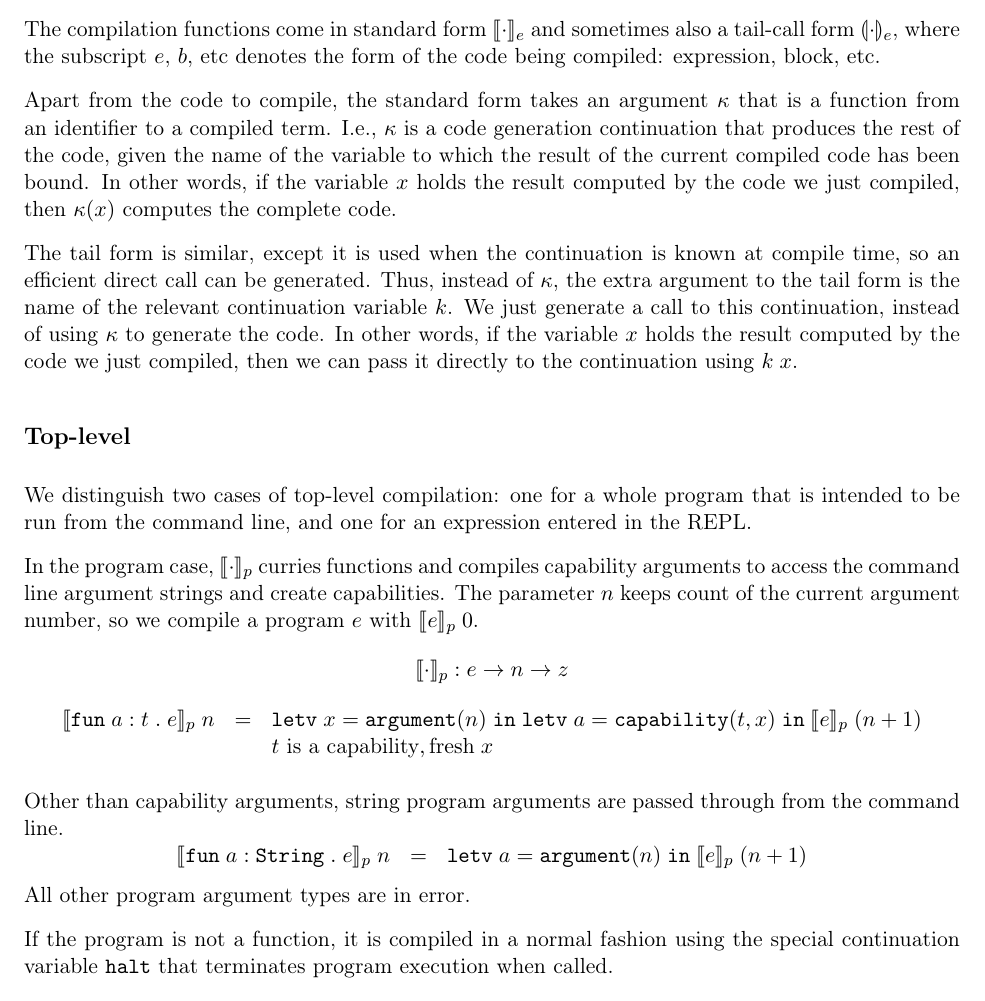
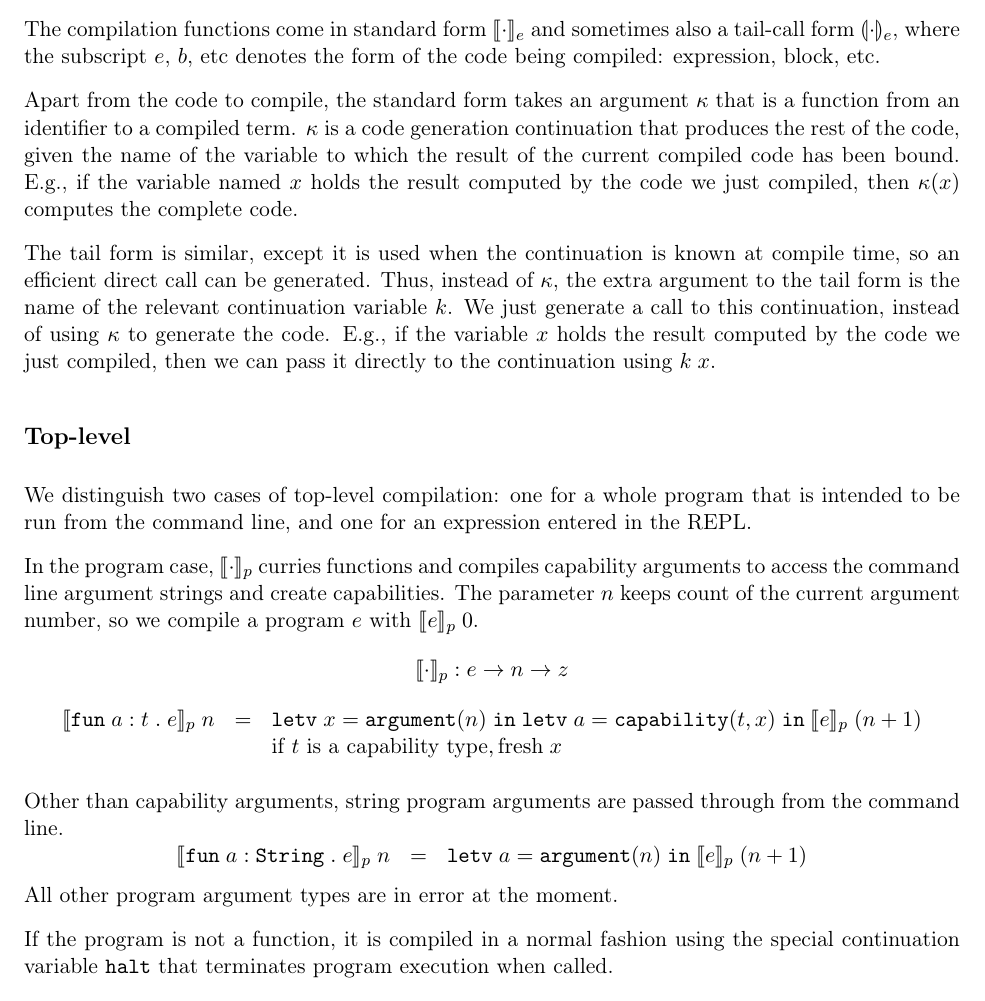
Before and after one commit to inkytonik/cooma, a LaTeX document (doc/theory.tex): part of page 4 of 9, cut so that both start at the same text. Compiled offline with pdfLaTeX.

Commit message:
More theory doc tidy-up

```diff
--- a/doc/theory.tex
+++ b/doc/theory.tex
@@ -196,13 +196,13 @@ The compilation scheme follows the lead of Kennedy ``Compiling with Continuation
 The compilation functions come in standard form $\cmpn{e}$ and sometimes also a tail-call form $\tcmpn{e}$, where the subscript $e$, $b$, etc denotes the form of the code being compiled: expression, block, etc.
 
 Apart from the code to compile, the standard form takes an argument $\kappa$ that is a function from an identifier to a compiled term.
-I.e., $\kappa$ is a code generation continuation that produces the rest of the code, given the name of the variable to which the result of the current compiled code has been bound.
-In other words, if the variable $x$ holds the result computed by the code we just compiled, then $\kappa(x)$ computes the complete code.
+$\kappa$ is a code generation continuation that produces the rest of the code, given the name of the variable to which the result of the current compiled code has been bound.
+E.g., if the variable named $x$ holds the result computed by the code we just compiled, then $\kappa(x)$ computes the complete code.
 
 The tail form is similar, except it is used when the continuation is known at compile time, so an efficient direct call can be generated.
 Thus, instead of $\kappa$, the extra argument to the tail form is the name of the relevant continuation variable $k$.
 We just generate a call to this continuation, instead of using $\kappa$ to generate the code.
-In other words, if the variable $x$ holds the result computed by the code we just compiled, then we can pass it directly to the continuation using $\appc{k}{x}$.
+E.g., if the variable $x$ holds the result computed by the code we just compiled, then we can pass it directly to the continuation using $\appc{k}{x}$.
 
 \subsection*{Top-level}
 
@@ -218,7 +218,7 @@ The parameter $n$ keeps count of the current argument number, so we compile a pr
 \cmpin{p}{\fune{\arge{a}{t}}{e}}{n} & = &
   \letv{x}{\prmv{\kw{argument}}{n}}{\letv{a}{\prmv{\kw{capability}}{t,x}}{\cmpin{p}{e}{(n + 1)}}} \\
   & &
-  \text{$t$ is a capability}, \fresh{x} \\
+  \text{if $t$ is a capability type}, \fresh{x} \\
 \end{array}
 \]
 
@@ -230,7 +230,7 @@ Other than capability arguments, string program arguments are passed through fro
   \\
 \end{array}
 \]
-All other program argument types are in error.
+All other program argument types are in error at the moment.
 
 If the program is not a function, it is compiled in a normal fashion using the special continuation variable $\kw{halt}$ that terminates program execution when called.
 \[
```
